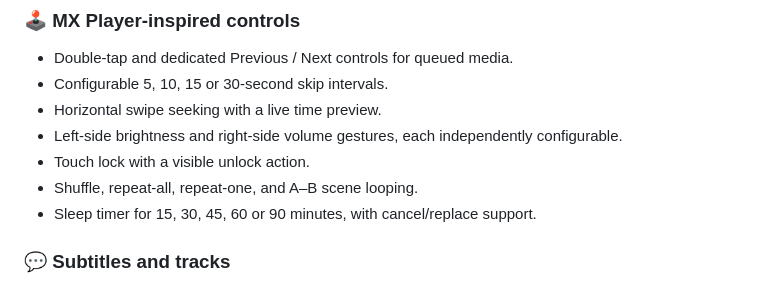
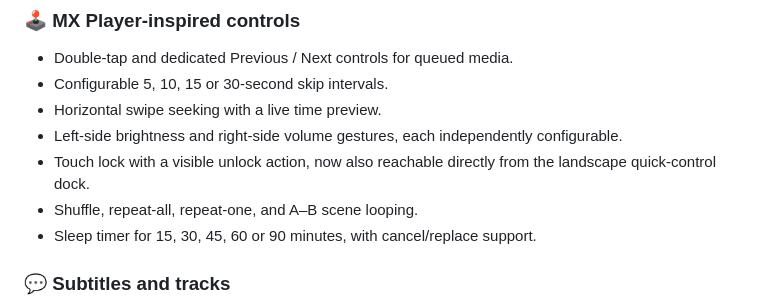
Before and after one commit to Narsing-s/Nova-Player, a Markdown page: README.md, the part around the change. Drawn GitHub-style.

Commit message:
docs: document landscape touch lock shortcut

```diff
--- a/README.md
+++ b/README.md
@@ -45,7 +45,7 @@ Nova Player combines a cinematic dark interface with practical, power-user playb
 - Configurable 5, 10, 15 or 30-second skip intervals.
 - Horizontal swipe seeking with a live time preview.
 - Left-side brightness and right-side volume gestures, each independently configurable.
-- Touch lock with a visible unlock action.
+- Touch lock with a visible unlock action, now also reachable directly from the landscape quick-control dock.
 - Shuffle, repeat-all, repeat-one, and A–B scene looping.
 - Sleep timer for 15, 30, 45, 60 or 90 minutes, with cancel/replace support.
 
```
